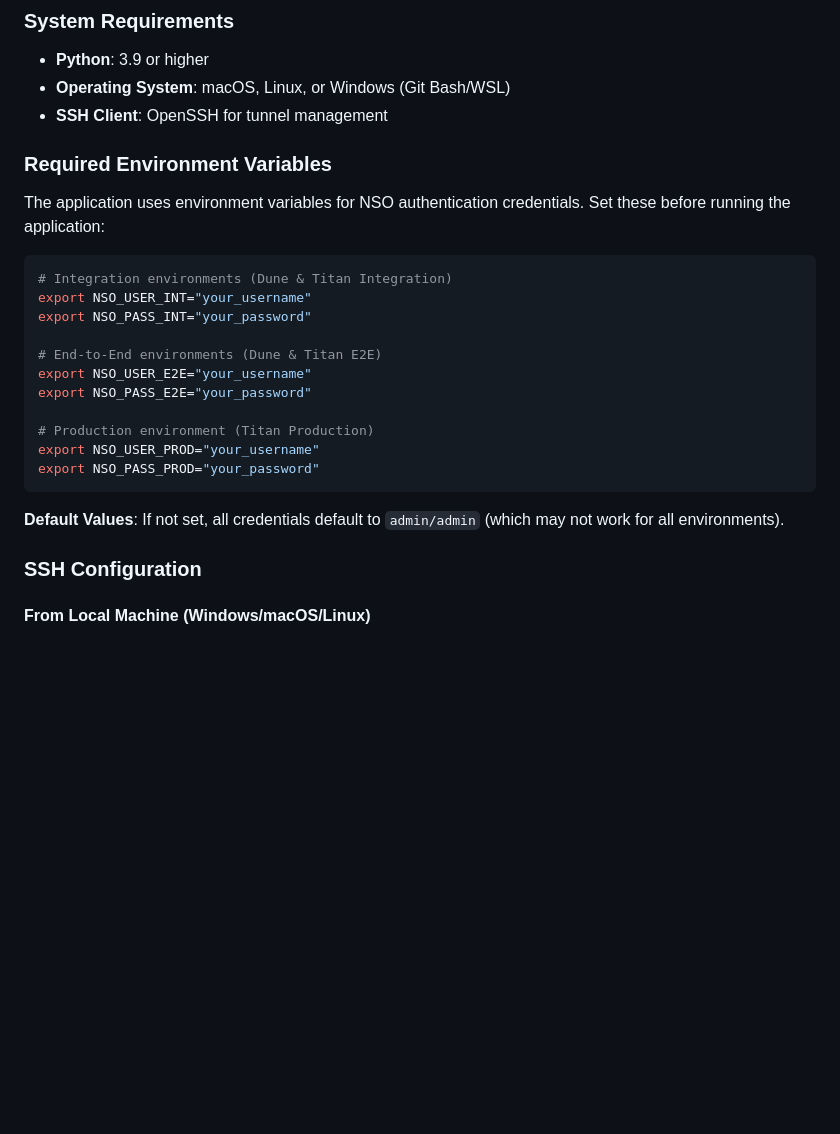
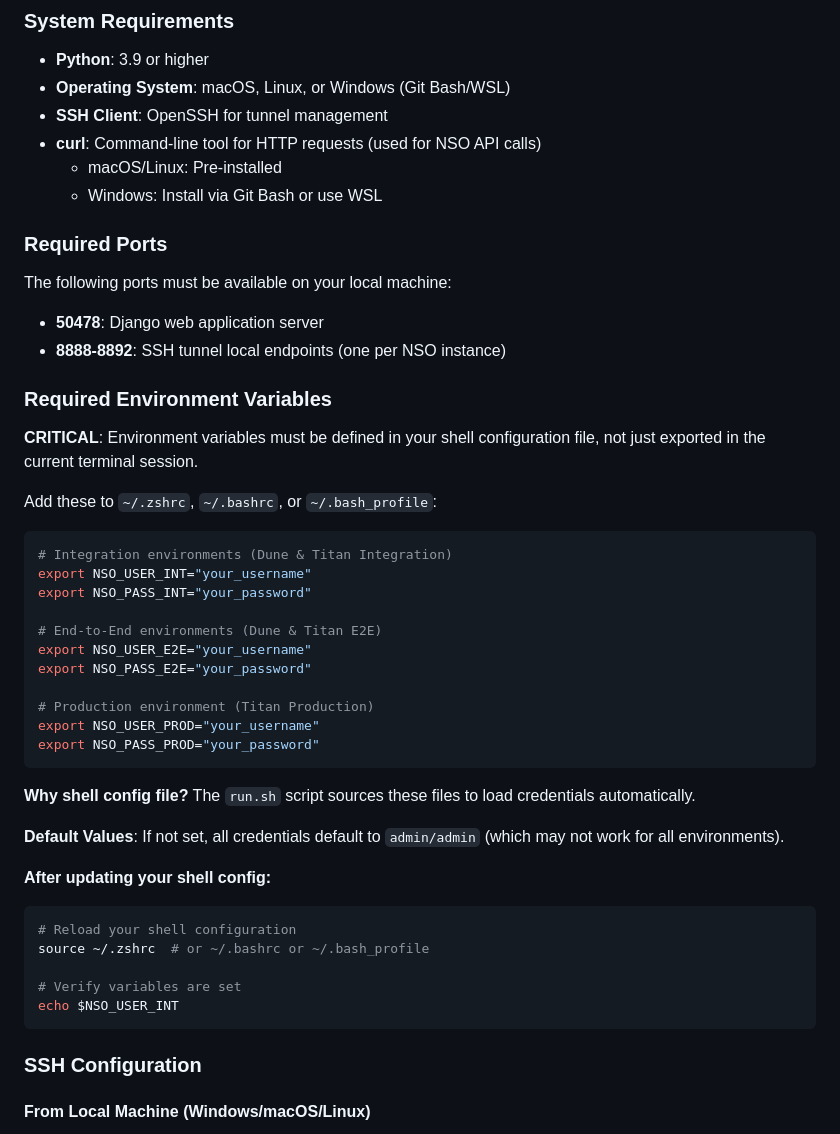
Before and after one commit to jeremierouzet/taarojek_app, a Markdown page: README.md, the part around the change. Rendered like a GitHub page; blank space fills up the shorter version.

Commit message:
Complete Prerequisites section with all external dependencies
- Added curl as required system tool
- Documented required ports (50478, 8888-8892)
- Clarified environment variables MUST be in shell config files (~/.zshrc, ~/.bashrc, ~/.bash_profile)
- Explained why: run.sh sources these files automatically
- Added verification commands to test configuration

````diff
--- a/README.md
+++ b/README.md
@@ -38,10 +38,22 @@ Django web application for managing NSO instances and checking device synchroniz
 - **Python**: 3.9 or higher
 - **Operating System**: macOS, Linux, or Windows (Git Bash/WSL)
 - **SSH Client**: OpenSSH for tunnel management
+- **curl**: Command-line tool for HTTP requests (used for NSO API calls)
+  - macOS/Linux: Pre-installed
+  - Windows: Install via Git Bash or use WSL
+
+### Required Ports
+
+The following ports must be available on your local machine:
+
+- **50478**: Django web application server
+- **8888-8892**: SSH tunnel local endpoints (one per NSO instance)
 
 ### Required Environment Variables
 
-The application uses environment variables for NSO authentication credentials. Set these before running the application:
+**CRITICAL**: Environment variables must be defined in your shell configuration file, not just exported in the current terminal session.
+
+Add these to `~/.zshrc`, `~/.bashrc`, or `~/.bash_profile`:
 
 ```bash
 # Integration environments (Dune & Titan Integration)
@@ -57,7 +69,18 @@ export NSO_USER_PROD="your_username"
 export NSO_PASS_PROD="your_password"
 ```
 
+**Why shell config file?** The `run.sh` script sources these files to load credentials automatically.
+
 **Default Values**: If not set, all credentials default to `admin/admin` (which may not work for all environments).
+
+**After updating your shell config:**
+```bash
+# Reload your shell configuration
+source ~/.zshrc  # or ~/.bashrc or ~/.bash_profile
+
+# Verify variables are set
+echo $NSO_USER_INT
+```
 
 ### SSH Configuration
 
````
